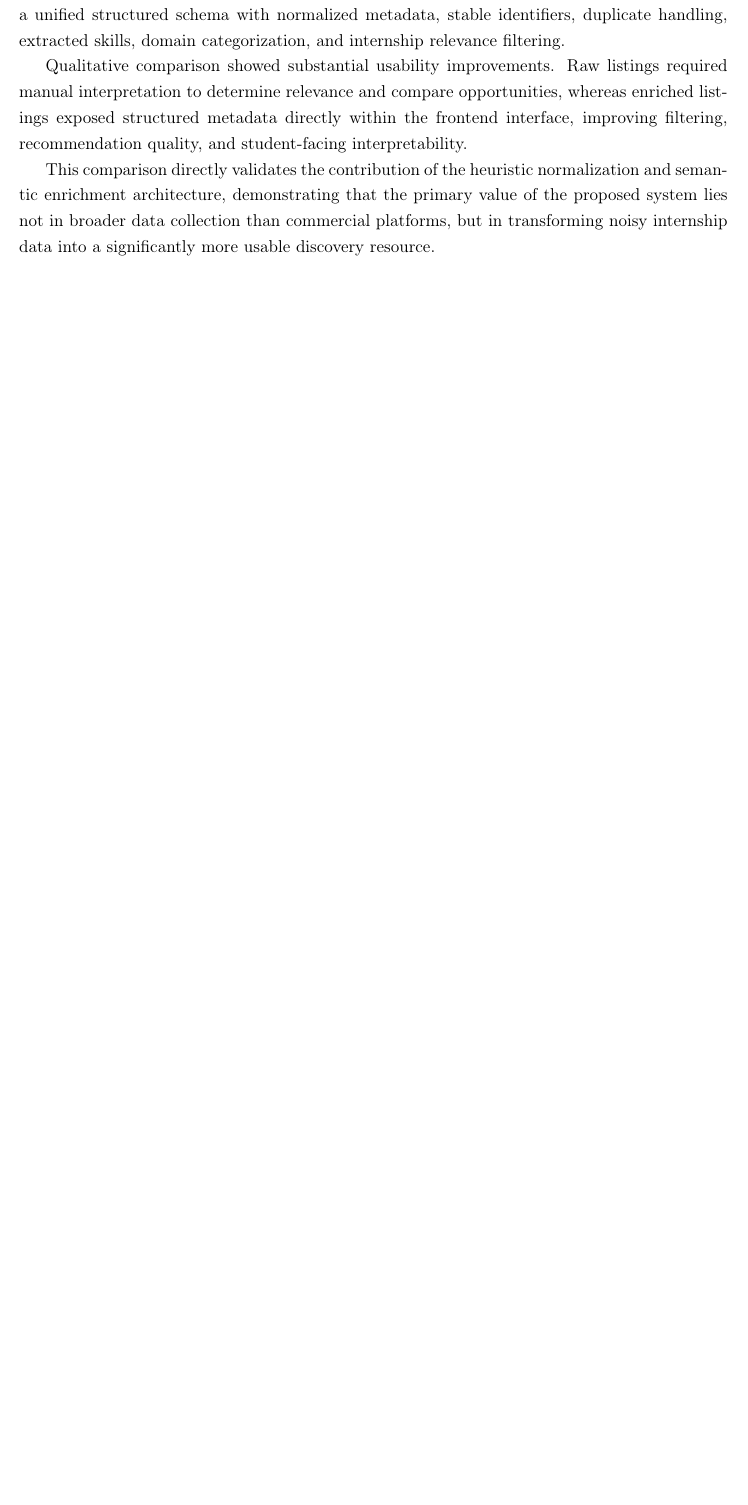
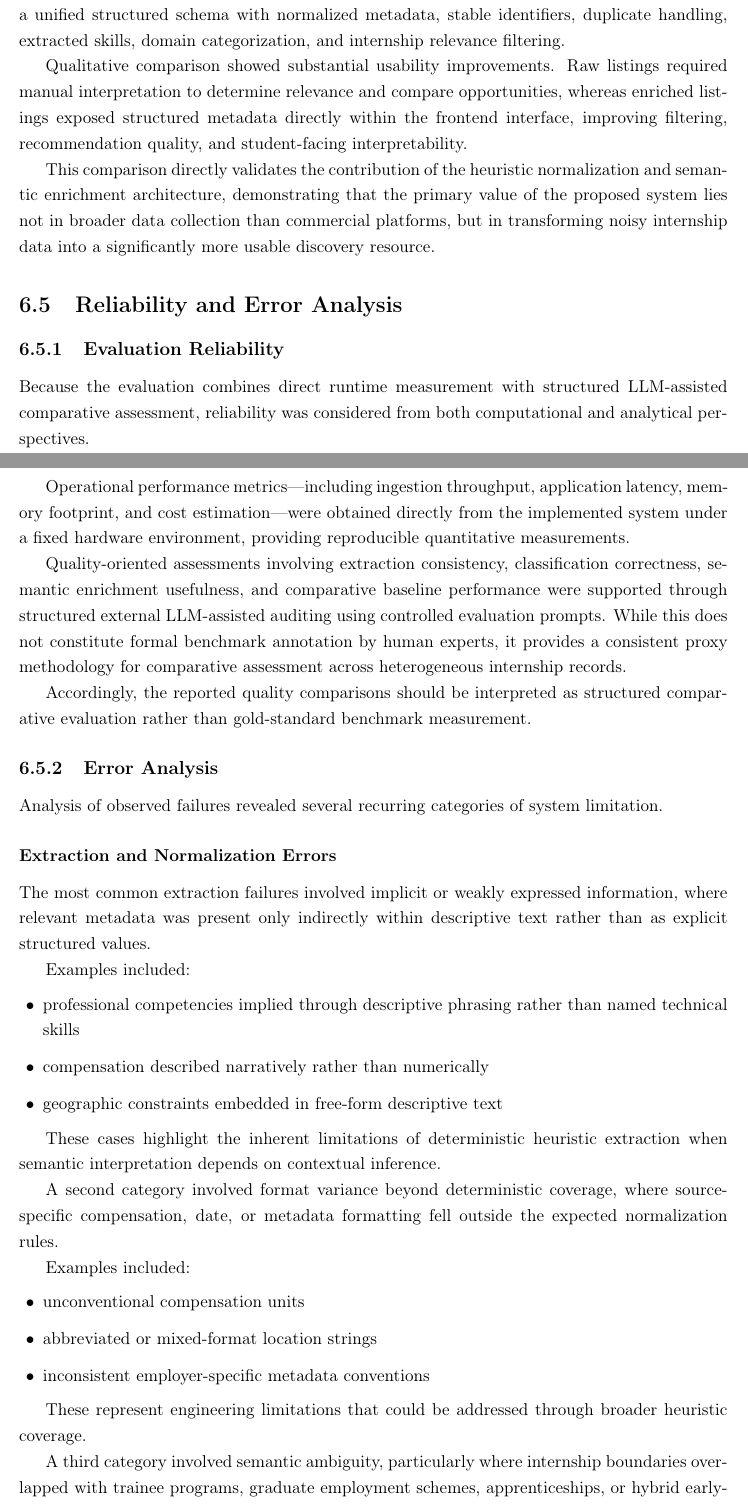
Before and after one commit to muadhbelkacem/c31, a LaTeX thesis (thesis.tex, which reads chapters/chapter6.tex): part of page 85 of 99 before the commit and two parts of pages 85 and 86 of 101 after it, the two joined at a grey line, cut so that both start at the same text, the shorter picture padded with empty space. Compiled offline with pdfLaTeX.

Commit message:
Chapter 6

```diff
--- a/chapters/chapter6.tex
+++ b/chapters/chapter6.tex
@@ -291,3 +291,47 @@ After processing through the proposed pipeline, internship records were transfor
 Qualitative comparison showed substantial usability improvements. Raw listings required manual interpretation to determine relevance and compare opportunities, whereas enriched listings exposed structured metadata directly within the frontend interface, improving filtering, recommendation quality, and student-facing interpretability.
 
 This comparison directly validates the contribution of the heuristic normalization and semantic enrichment architecture, demonstrating that the primary value of the proposed system lies not in broader data collection than commercial platforms, but in transforming noisy internship data into a significantly more usable discovery resource.
+
+\section{Reliability and Error Analysis}
+
+\subsection{Evaluation Reliability}
+
+Because the evaluation combines direct runtime measurement with structured LLM-assisted comparative assessment, reliability was considered from both computational and analytical perspectives.
+
+Operational performance metrics—including ingestion throughput, application latency, memory footprint, and cost estimation—were obtained directly from the implemented system under a fixed hardware environment, providing reproducible quantitative measurements.
+
+Quality-oriented assessments involving extraction consistency, classification correctness, semantic enrichment usefulness, and comparative baseline performance were supported through structured external LLM-assisted auditing using controlled evaluation prompts. While this does not constitute formal benchmark annotation by human experts, it provides a consistent proxy methodology for comparative assessment across heterogeneous internship records.
+
+Accordingly, the reported quality comparisons should be interpreted as structured comparative evaluation rather than gold-standard benchmark measurement.
+
+\subsection{Error Analysis}
+
+Analysis of observed failures revealed several recurring categories of system limitation.
+
+\subsubsection{Extraction and Normalization Errors}
+
+The most common extraction failures involved implicit or weakly expressed information, where relevant metadata was present only indirectly within descriptive text rather than as explicit structured values.
+
+Examples included:
+
+\begin{itemize}[leftmargin=1.4em,itemsep=0.25em,topsep=0.25em]
+    \item professional competencies implied through descriptive phrasing rather than named technical skills
+    \item compensation described narratively rather than numerically
+    \item geographic constraints embedded in free-form descriptive text
+\end{itemize}
+
+These cases highlight the inherent limitations of deterministic heuristic extraction when semantic interpretation depends on contextual inference.
+
+A second category involved format variance beyond deterministic coverage, where source-specific compensation, date, or metadata formatting fell outside the expected normalization rules.
+
+Examples included:
+
+\begin{itemize}[leftmargin=1.4em,itemsep=0.25em,topsep=0.25em]
+    \item unconventional compensation units
+    \item abbreviated or mixed-format location strings
+    \item inconsistent employer-specific metadata conventions
+\end{itemize}
+
+These represent engineering limitations that could be addressed through broader heuristic coverage.
+
+A third category involved semantic ambiguity, particularly where internship boundaries overlapped with trainee programs, graduate employment schemes, apprenticeships, or hybrid early-career roles.
@@ -293,0 +345 @@ This comparison directly validates the contribution of the heuristic normalizati
+Observed limitations included:
```
Also changed, not shown: chapters/chapter6.tex (16 more changed lines).
